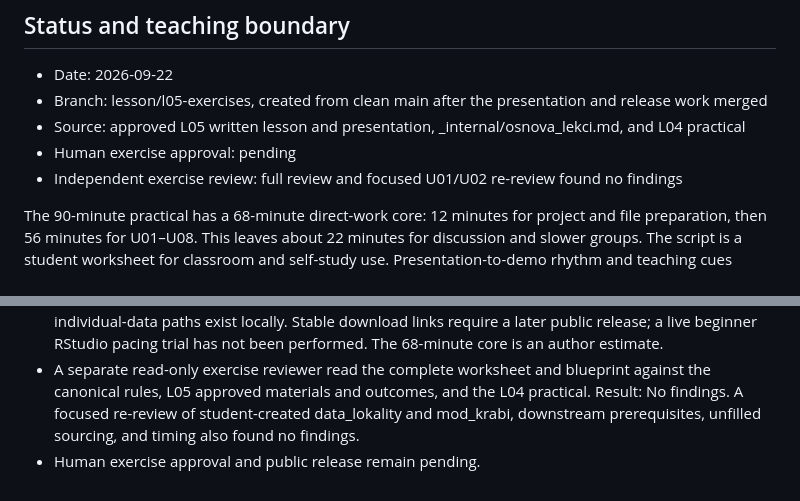
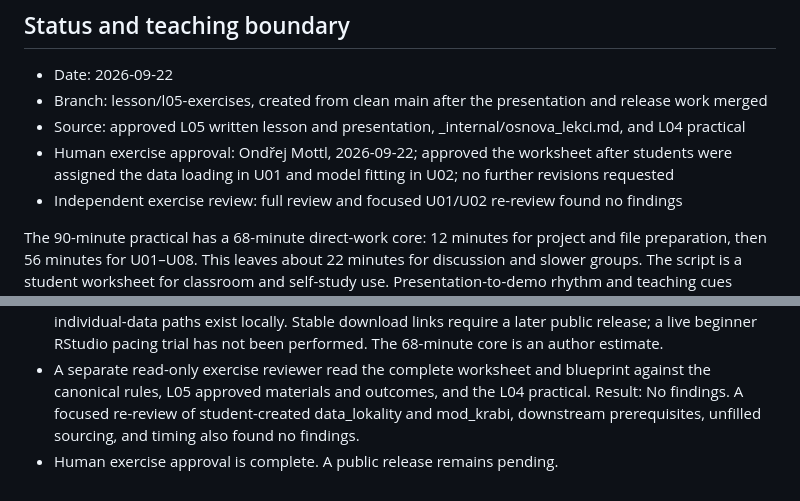
Before and after one commit to CUNI-NATUR-Biostatistics/L05, a Markdown page: Workflow/records/2026-09-22-exercise-blueprint.md, 2 parts joined by grey strips. GitHub-like rendering.

Commit message:
Update exercise blueprint with human approval details and finalize stage log entries

```diff
--- a/Workflow/records/2026-09-22-exercise-blueprint.md
+++ b/Workflow/records/2026-09-22-exercise-blueprint.md
@@ -5,7 +5,7 @@
 - Date: 2026-09-22
 - Branch: lesson/l05-exercises, created from clean main after the presentation and release work merged
 - Source: approved L05 written lesson and presentation, _internal/osnova_lekci.md, and L04 practical
-- Human exercise approval: pending
+- Human exercise approval: Ondřej Mottl, 2026-09-22; approved the worksheet after students were assigned the data loading in U01 and model fitting in U02; no further revisions requested
 - Independent exercise review: full review and focused U01/U02 re-review found no findings
 
 The 90-minute practical has a 68-minute direct-work core: 12 minutes for project and file preparation, then 56 minutes for U01–U08. This leaves about 22 minutes for discussion and slower groups. The script is a student worksheet for classroom and self-study use. Presentation-to-demo rhythm and teaching cues remain here.
@@ -72,4 +72,4 @@ Before human review: parse and check UTF-8 without BOM; run the unfilled script
 - Three reference plots were saved and visually inspected. Czech axis labels and units rendered correctly.
 - The release YAML parsed under the available Czech UTF-8 locale and its exercise, site-means, and individual-data paths exist locally. Stable download links require a later public release; a live beginner RStudio pacing trial has not been performed. The 68-minute core is an author estimate.
 - A separate read-only exercise reviewer read the complete worksheet and blueprint against the canonical rules, L05 approved materials and outcomes, and the L04 practical. Result: No findings. A focused re-review of student-created data_lokality and mod_krabi, downstream prerequisites, unfilled sourcing, and timing also found no findings.
-- Human exercise approval and public release remain pending.
+- Human exercise approval is complete. A public release remains pending.
```
Also changed, not shown: Workflow/STAGE_LOG.md (+1 -1 lines).
